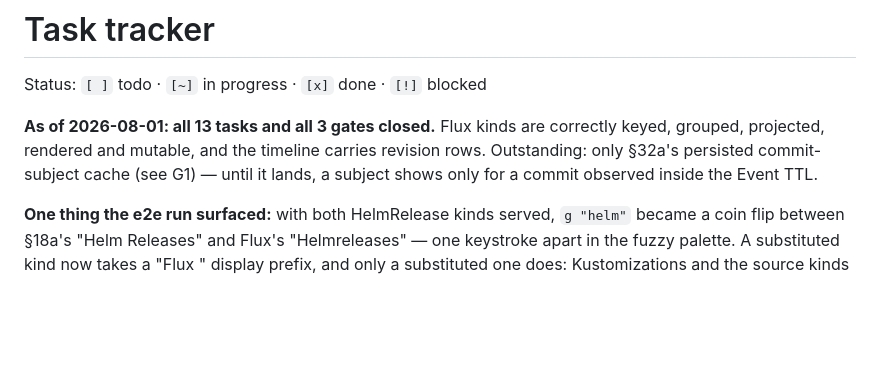
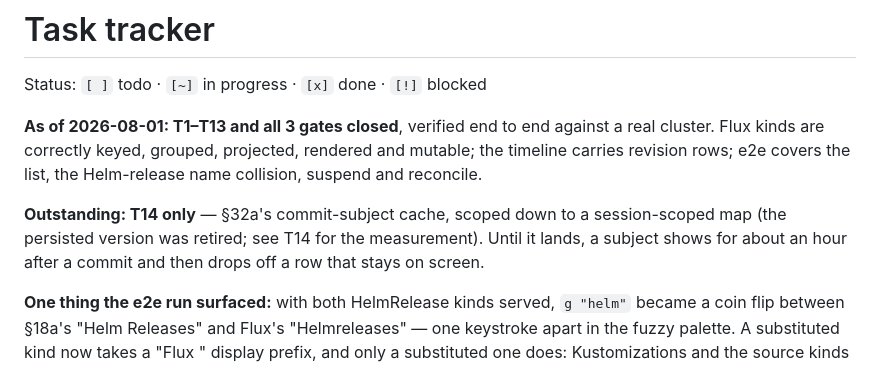
Before and after one commit to kute-dev/kute, a Markdown page: docs/flux-plan.md, the part around the change. Drawn GitHub-style; blank space fills up the shorter version.

Commit message:
docs(flux): correct the status summary for T14

```diff
--- a/docs/flux-plan.md
+++ b/docs/flux-plan.md
@@ -38,10 +38,15 @@ The vision fence from the design holds: **kute never installs or bootstraps Flux
 
 Status: `[ ]` todo · `[~]` in progress · `[x]` done · `[!]` blocked
 
-**As of 2026-08-01: all 13 tasks and all 3 gates closed.** Flux kinds are
-correctly keyed, grouped, projected, rendered and mutable, and the timeline
-carries revision rows. Outstanding: only §32a's persisted commit-subject cache (see G1) — until it
-lands, a subject shows only for a commit observed inside the Event TTL.
+**As of 2026-08-01: T1–T13 and all 3 gates closed**, verified end to end
+against a real cluster. Flux kinds are correctly keyed, grouped, projected,
+rendered and mutable; the timeline carries revision rows; e2e covers the
+list, the Helm-release name collision, suspend and reconcile.
+
+**Outstanding: T14 only** — §32a's commit-subject cache, scoped down to a
+session-scoped map (the persisted version was retired; see T14 for the
+measurement). Until it lands, a subject shows for about an hour after a
+commit and then drops off a row that stays on screen.
 
 **One thing the e2e run surfaced:** with both HelmRelease kinds served,
 `g "helm"` became a coin flip between §18a's "Helm Releases" and Flux's
```
